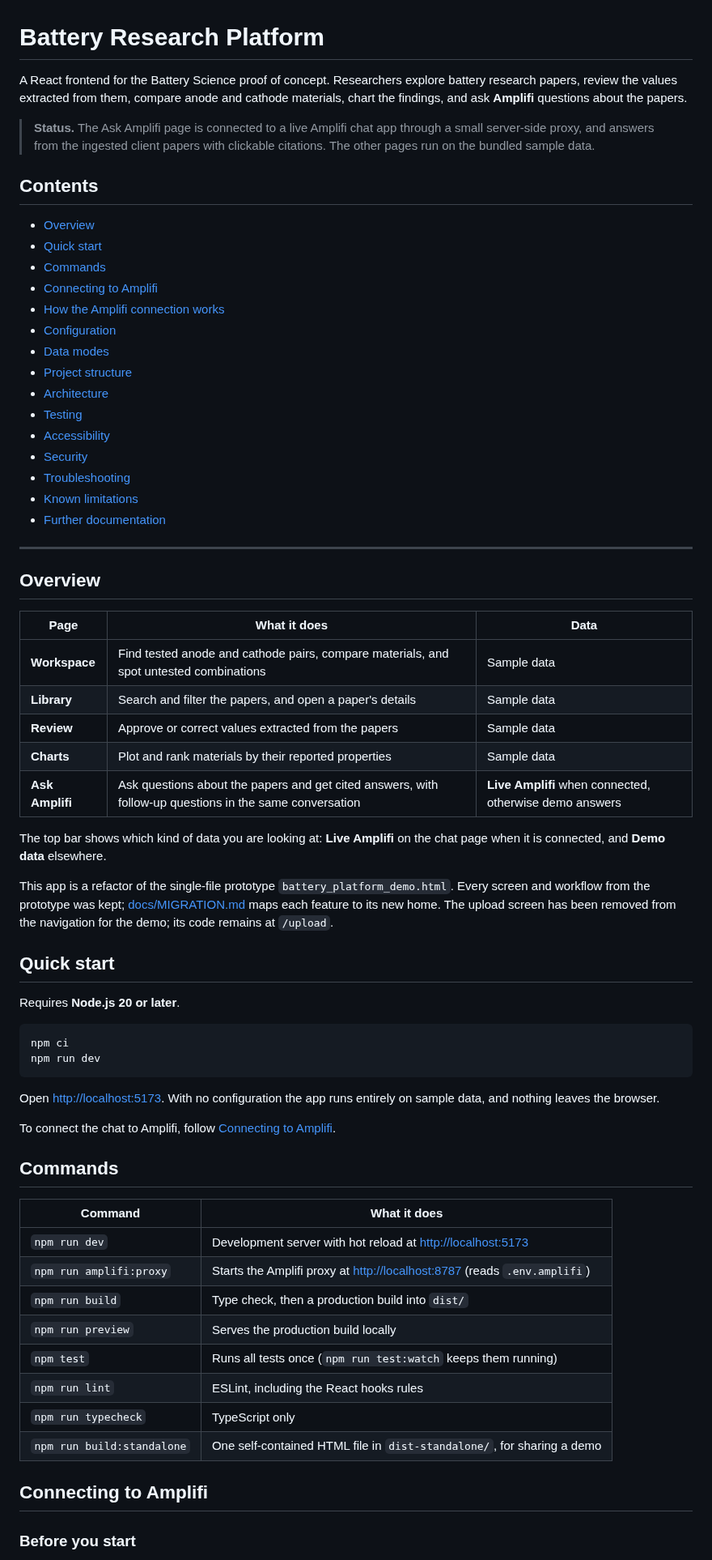
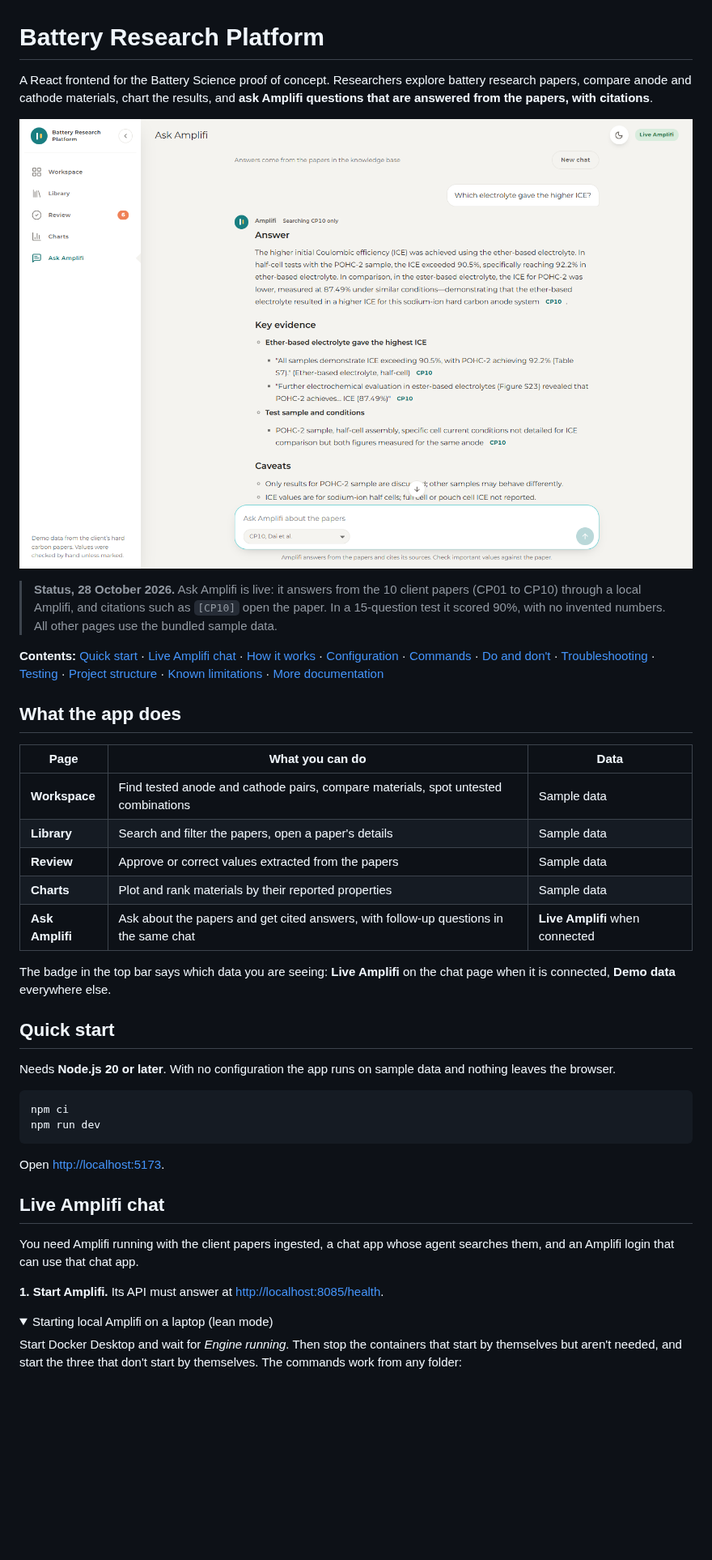
Before and after one commit to sachinkukkar-tws/battery-research-platform, a Markdown page: README.md, the part around one of its changes. Shown at 81% size. GitHub-like rendering; pictures changed too: docs/images/ask-amplifi.png (added); folded sections open; blank space fills up the shorter version.

````diff
--- a/README.md
+++ b/README.md
@@ -1,70 +1,44 @@
 # Battery Research Platform
 
-A React frontend for the Battery Science proof of concept. Researchers explore battery research papers, review the values extracted from them, compare anode and cathode materials, chart the findings, and ask **Amplifi** questions about the papers.
+A React frontend for the Battery Science proof of concept. Researchers explore battery research papers, compare anode and cathode materials, chart the results, and **ask Amplifi questions that are answered from the papers, with citations**.
 
-> **Status.** The Ask Amplifi page is connected to a live Amplifi chat app through a small server-side proxy, and answers from the ingested client papers with clickable citations. The other pages run on the bundled sample data.
+![The Ask Amplifi page answering from CP10 with the paper filter set, showing clickable CP10 citations](docs/images/ask-amplifi.png)
 
-## Contents
+> **Status, 28 October 2026.** Ask Amplifi is live: it answers from the 10 client papers (CP01 to CP10) through a local Amplifi, and citations such as `[CP10]` open the paper. In a 15-question test it scored 90%, with no invented numbers. All other pages use the bundled sample data.
 
-- [Overview](#overview)
-- [Quick start](#quick-start)
-- [Commands](#commands)
-- [Connecting to Amplifi](#connecting-to-amplifi)
-- [How the Amplifi connection works](#how-the-amplifi-connection-works)
-- [Configuration](#configuration)
-- [Data modes](#data-modes)
-- [Project structure](#project-structure)
-- [Architecture](#architecture)
-- [Testing](#testing)
-- [Accessibility](#accessibility)
-- [Security](#security)
-- [Troubleshooting](#troubleshooting)
-- [Known limitations](#known-limitations)
-- [Further documentation](#further-documentation)
+**Contents:** [Quick start](#quick-start) · [Live Amplifi chat](#live-amplifi-chat) · [How it works](#how-it-works) · [Configuration](#configuration) · [Commands](#commands) · [Do and don't](#do-and-dont) · [Troubleshooting](#troubleshooting) · [Testing](#testing) · [Project structure](#project-structure) · [Known limitations](#known-limitations) · [More documentation](#more-documentation)
 
----
+## What the app does
 
-## Overview
-
-| Page | What it does | Data |
+| Page | What you can do | Data |
 | --- | --- | --- |
-| **Workspace** | Find tested anode and cathode pairs, compare materials, and spot untested combinations | Sample data |
-| **Library** | Search and filter the papers, and open a paper's details | Sample data |
+| **Workspace** | Find tested anode and cathode pairs, compare materials, spot untested combinations | Sample data |
+| **Library** | Search and filter the papers, open a paper's details | Sample data |
 | **Review** | Approve or correct values extracted from the papers | Sample data |
 | **Charts** | Plot and rank materials by their reported properties | Sample data |
-| **Ask Amplifi** | Ask questions about the papers and get cited answers, with follow-up questions in the same conversation | **Live Amplifi** when connected, otherwise demo answers |
+| **Ask Amplifi** | Ask about the papers and get cited answers, with follow-up questions in the same chat | **Live Amplifi** when connected |
 
-The top bar shows which kind of data you are looking at: **Live Amplifi** on the chat page when it is connected, and **Demo data** elsewhere.
-
-This app is a refactor of the single-file prototype `battery_platform_demo.html`. Every screen and workflow from the prototype was kept; [docs/MIGRATION.md](docs/MIGRATION.md) maps each feature to its new home. The upload screen has been removed from the navigation for the demo; its code remains at `/upload`.
+The badge in the top bar says which data you are seeing: **Live Amplifi** on the chat page when it is connected, **Demo data** everywhere else.
 
 ## Quick start
 
-Requires **Node.js 20 or later**.
+Needs **Node.js 20 or later**. With no configuration the app runs on sample data and nothing leaves the browser.
 
 ```bash
 npm ci
 npm run dev
 ```
 
-Open <http://localhost:5173>. With no configuration the app runs entirely on sample data, and nothing leaves the browser.
+Open <http://localhost:5173>.
 
-To connect the chat to Amplifi, follow [Connecting to Amplifi](#connecting-to-amplifi).
+## Live Amplifi chat
 
-## Commands
+You need Amplifi running with the client papers ingested, a chat app whose agent searches them, and an Amplifi login that can use that chat app.
 
-| Command | What it does |
-| --- | --- |
-| `npm run dev` | Development server with hot reload at <http://localhost:5173> |
-| `npm run amplifi:proxy` | Starts the Amplifi proxy at <http://localhost:8787> (reads `.env.amplifi`) |
-| `npm run build` | Type check, then a production build into `dist/` |
-| `npm run preview` | Serves the production build locally |
-| `npm test` | Runs all tests once (`npm run test:watch` keeps them running) |
-| `npm run lint` | ESLint, including the React hooks rules |
-| `npm run typecheck` | TypeScript only |
-| `npm run build:standalone` | One self-contained HTML file in `dist-standalone/`, for sharing a demo |
+**1. Start Amplifi.** Its API must answer at <http://localhost:8085/health>.
 
-## Connecting to Amplifi
+<details>
+<summary>Starting local Amplifi on a laptop (lean mode)</summary>
 
-### Before you start
+Start Docker Desktop and wait for *Engine running*. Then stop the containers that start by themselves but aren't needed, and start the three that don't start by themselves. The commands work from any folder:
 
````
Also changed, not shown: other parts of README.md (+139 -143 lines), docs/images/test-scores.png (added).
